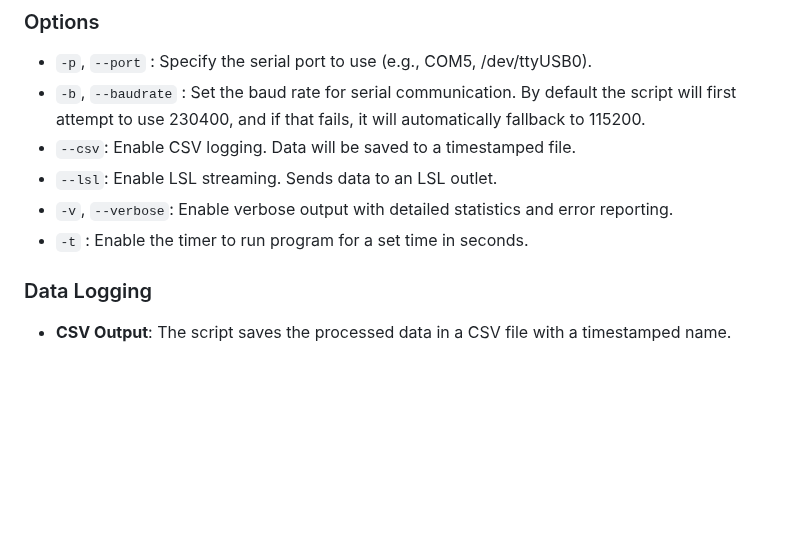
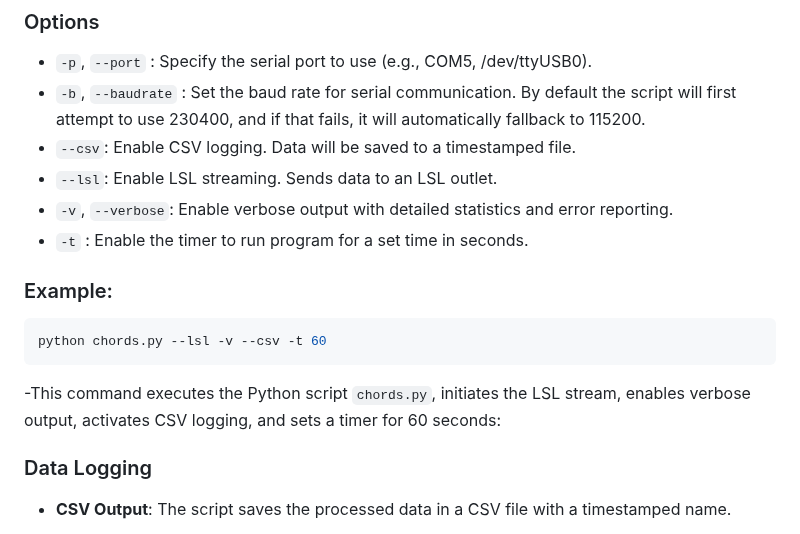
Before and after one commit to upsidedownlabs/Chords-Python, a Markdown page: README.md, the part around one of its changes. Rendered like a GitHub page; blank space fills up the shorter version.

````diff
--- a/README.md
+++ b/README.md
@@ -56,6 +61,12 @@ To use the script, run it from the command line with various options:
 - `--lsl`: Enable LSL streaming. Sends data to an LSL outlet.
 - `-v`, `--verbose`: Enable verbose output with detailed statistics and error reporting.
 - `-t` : Enable the timer to run program for a set time in seconds.
+
+### Example:
+  ```bash
+  python chords.py --lsl -v --csv -t 60
+  ```
+-This command executes the Python script `chords.py`, initiates the LSL stream, enables verbose output, activates CSV logging, and sets a timer for 60 seconds:
 
 ### Data Logging
 
````
Also changed, not shown: other parts of README.md (+26 -14 lines).
